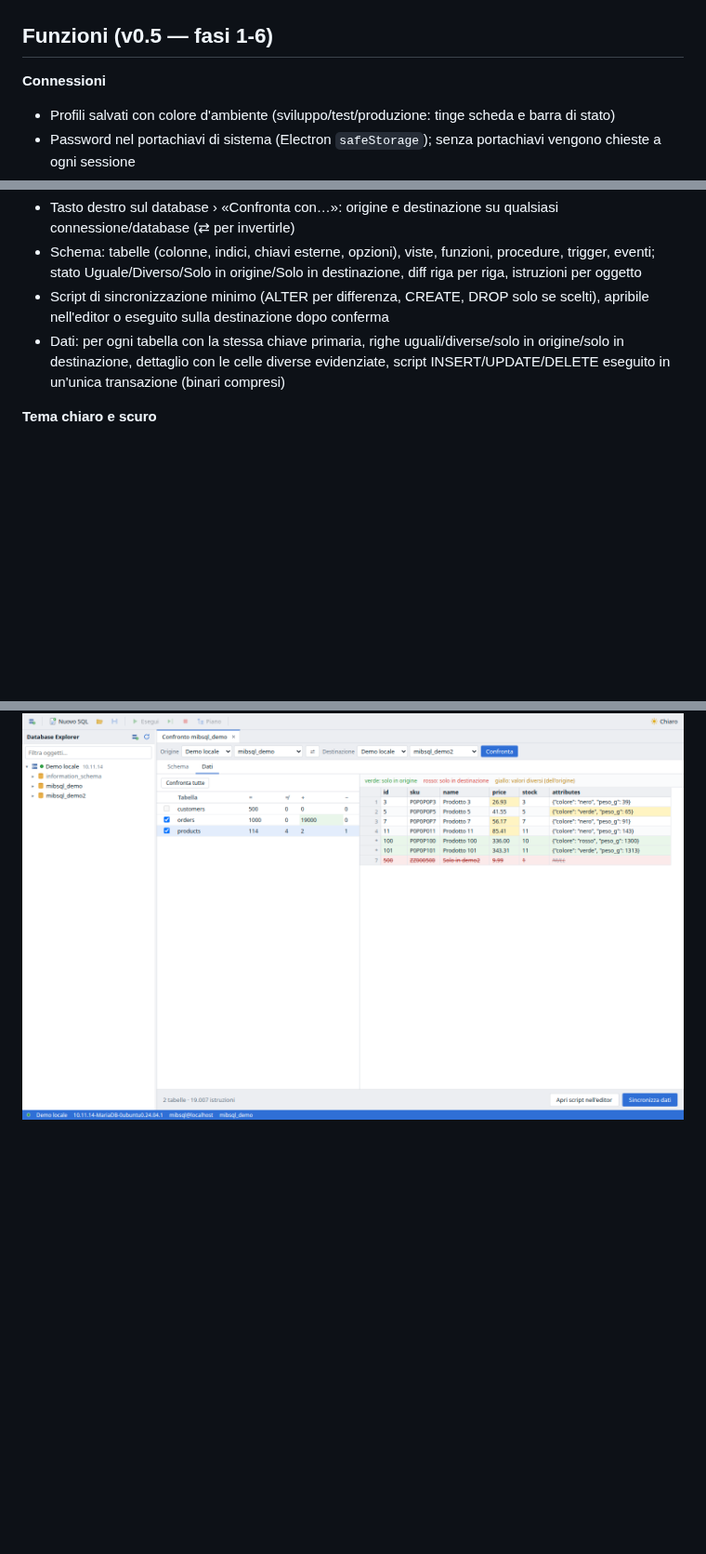
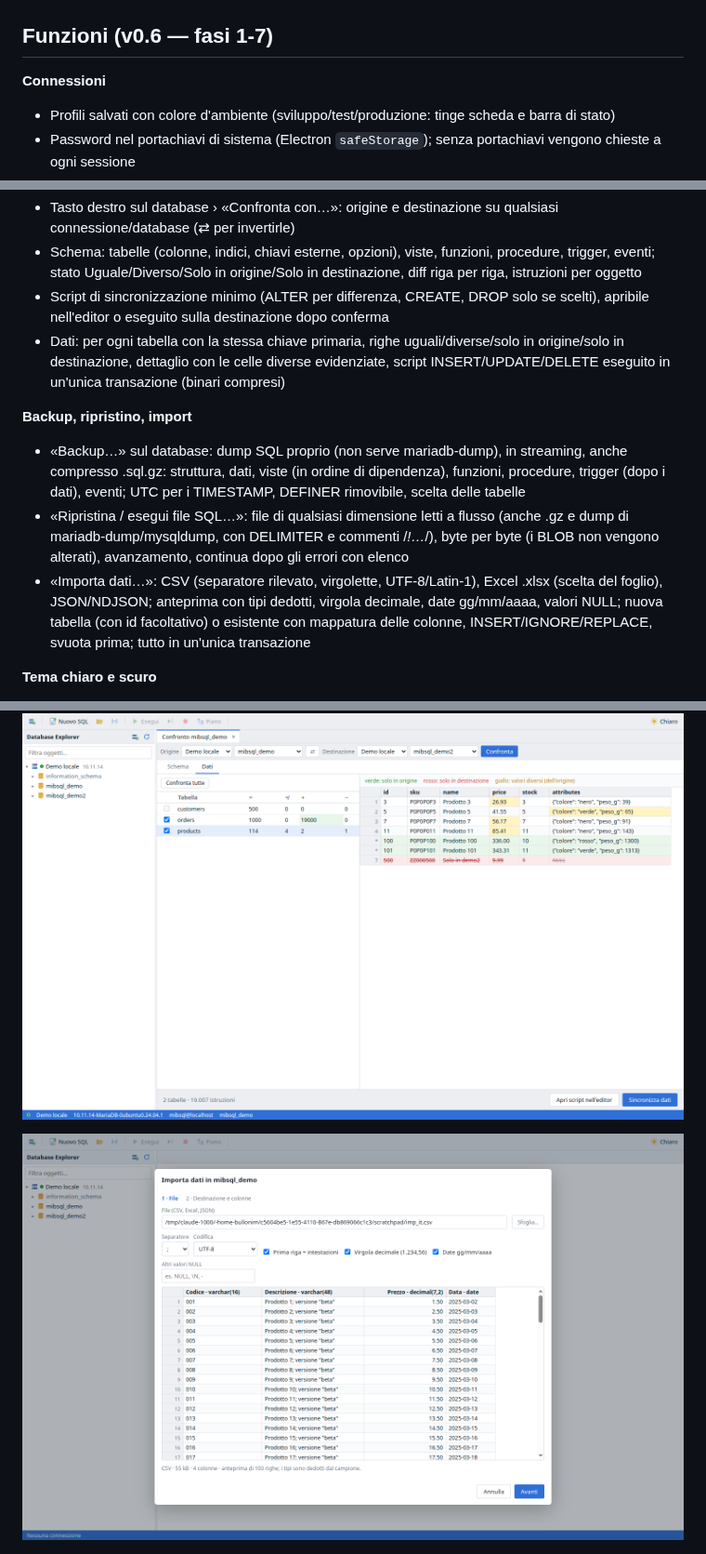
Before and after one commit to mbulloni/MiB-SQL, a Markdown page: README.md, 3 parts joined by grey strips. Shown at 93% size. Rendered like a GitHub page; pictures changed too: docs/screenshot-12.png (added); blank space fills up the shorter version.

```diff
--- a/README.md
+++ b/README.md
@@ -6,7 +6,7 @@ IDE educativo per **MariaDB e MySQL** su Linux, ispirato a [dbForge Studio](http
 
 ![Database Explorer ed editor SQL](docs/screenshot-1.png)
 
-## Funzioni (v0.5 — fasi 1-6)
+## Funzioni (v0.6 — fasi 1-7)
 
 **Connessioni**
 - Profili salvati con colore d'ambiente (sviluppo/test/produzione: tinge scheda e barra di stato)
@@ -67,6 +67,11 @@ IDE educativo per **MariaDB e MySQL** su Linux, ispirato a [dbForge Studio](http
 - Script di sincronizzazione minimo (ALTER per differenza, CREATE, DROP solo se scelti), apribile nell'editor o eseguito sulla destinazione dopo conferma
 - Dati: per ogni tabella con la stessa chiave primaria, righe uguali/diverse/solo in origine/solo in destinazione, dettaglio con le celle diverse evidenziate, script INSERT/UPDATE/DELETE eseguito in un'unica transazione (binari compresi)
 
+**Backup, ripristino, import**
+- «Backup…» sul database: dump SQL proprio (non serve mariadb-dump), in streaming, anche compresso .sql.gz: struttura, dati, viste (in ordine di dipendenza), funzioni, procedure, trigger (dopo i dati), eventi; UTC per i TIMESTAMP, DEFINER rimovibile, scelta delle tabelle
+- «Ripristina / esegui file SQL…»: file di qualsiasi dimensione letti a flusso (anche .gz e dump di mariadb-dump/mysqldump, con DELIMITER e commenti /*!…*/), byte per byte (i BLOB non vengono alterati), avanzamento, continua dopo gli errori con elenco
+- «Importa dati…»: CSV (separatore rilevato, virgolette, UTF-8/Latin-1), Excel .xlsx (scelta del foglio), JSON/NDJSON; anteprima con tipi dedotti, virgola decimale, date gg/mm/aaaa, valori NULL; nuova tabella (con id facoltativo) o esistente con mappatura delle colonne, INSERT/IGNORE/REPLACE, svuota prima; tutto in un'unica transazione
+
 **Tema chiaro e scuro**
 - Interruttore in fondo alla toolbar: Chiaro, Scuro o Sistema (segue il desktop); la scelta viene ricordata
 - Editor SQL, griglie, designer, diagrammi e finestre seguono il tema (gli export dei diagrammi restano chiari)
@@ -93,6 +98,8 @@ IDE educativo per **MariaDB e MySQL** su Linux, ispirato a [dbForge Studio](http
 ![Confronto schema](docs/screenshot-10.png)
 
 ![Confronto dati](docs/screenshot-11.png)
+
+![Import guidato](docs/screenshot-12.png)
 
 ![Piano di esecuzione](docs/screenshot-3.png)
 
```
Also changed, not shown: other parts of README.md (+1 -2 lines), CLAUDE.md (+3 -1 lines), 15 other files.
